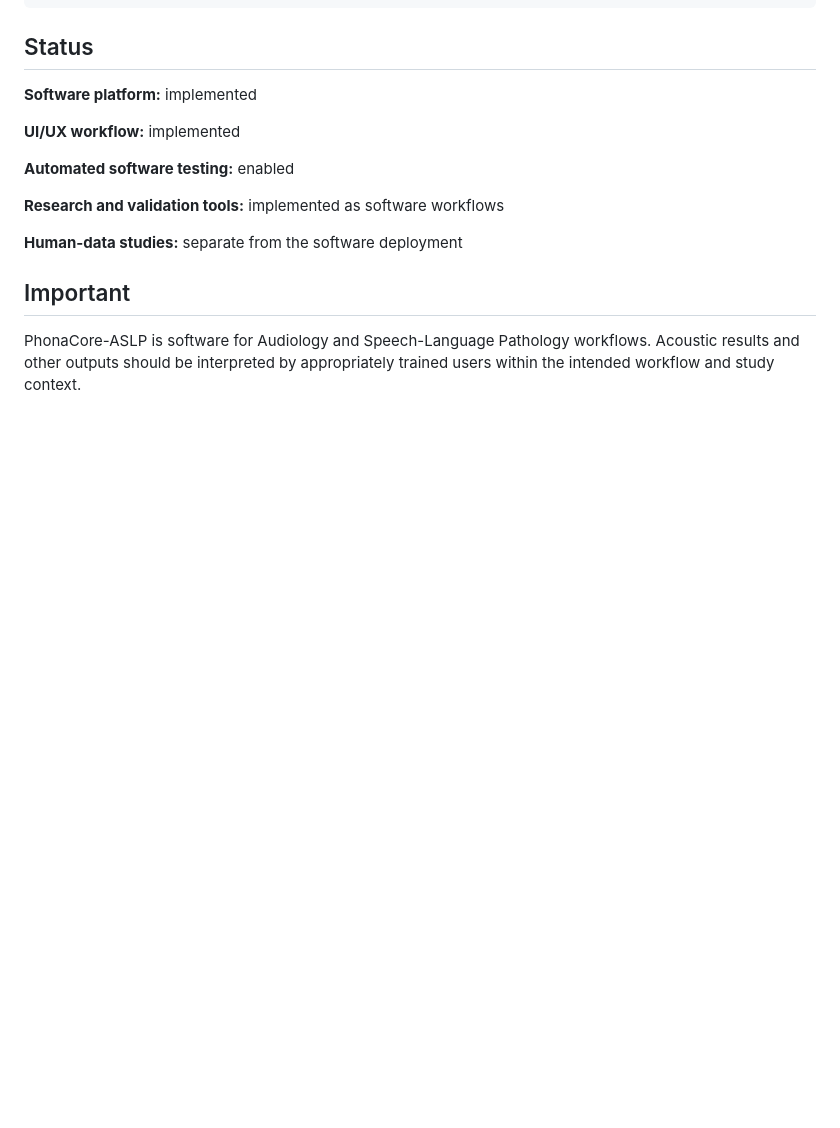
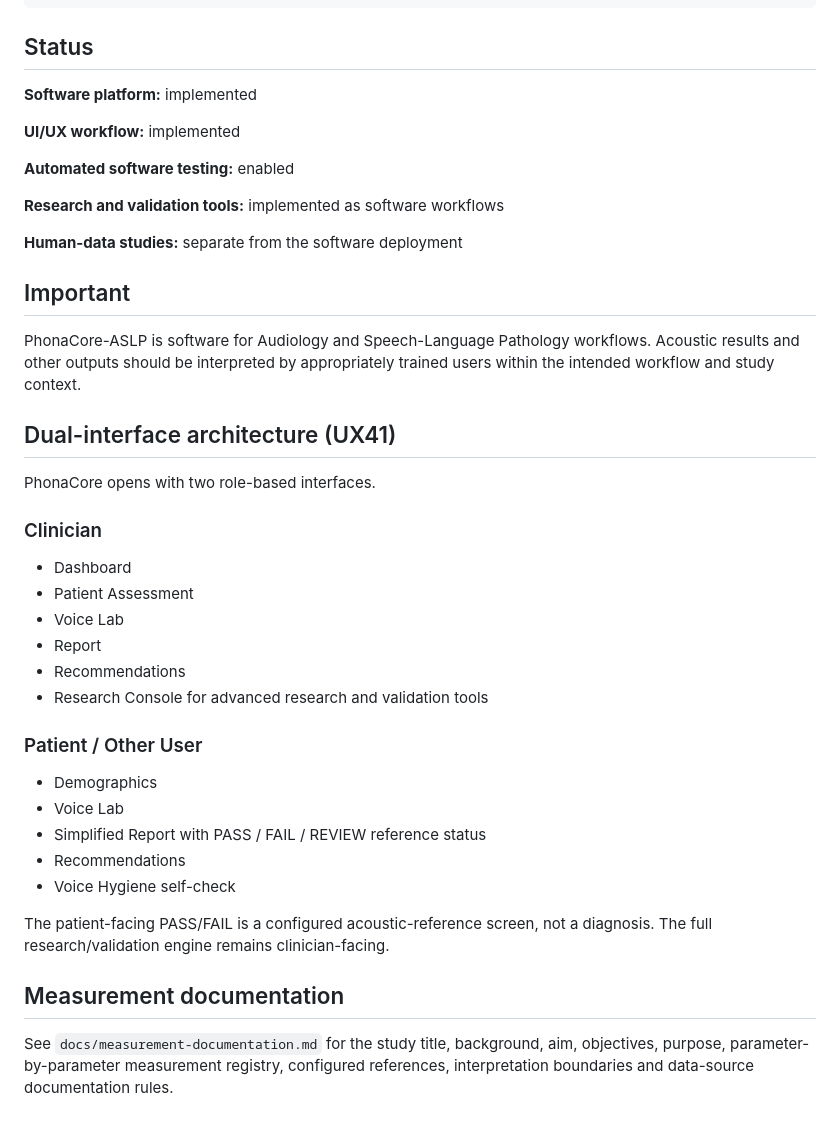
Before and after one commit to aether56tk/PhonaCore-ASLP, a Markdown page: README.md, the part around the change. Drawn GitHub-style; blank space fills up the shorter version.

Commit message:
docs: document dual role interface and measurement registry

```diff
--- a/README.md
+++ b/README.md
@@ -162,3 +162,28 @@ PhonaCore-ASLP/
 ## Important
 
 PhonaCore-ASLP is software for Audiology and Speech-Language Pathology workflows. Acoustic results and other outputs should be interpreted by appropriately trained users within the intended workflow and study context.
+
+## Dual-interface architecture (UX41)
+
+PhonaCore opens with two role-based interfaces.
+
+### Clinician
+- Dashboard
+- Patient Assessment
+- Voice Lab
+- Report
+- Recommendations
+- Research Console for advanced research and validation tools
+
+### Patient / Other User
+- Demographics
+- Voice Lab
+- Simplified Report with PASS / FAIL / REVIEW reference status
+- Recommendations
+- Voice Hygiene self-check
+
+The patient-facing PASS/FAIL is a configured acoustic-reference screen, not a diagnosis. The full research/validation engine remains clinician-facing.
+
+## Measurement documentation
+
+See `docs/measurement-documentation.md` for the study title, background, aim, objectives, purpose, parameter-by-parameter measurement registry, configured references, interpretation boundaries and data-source documentation rules.
```
